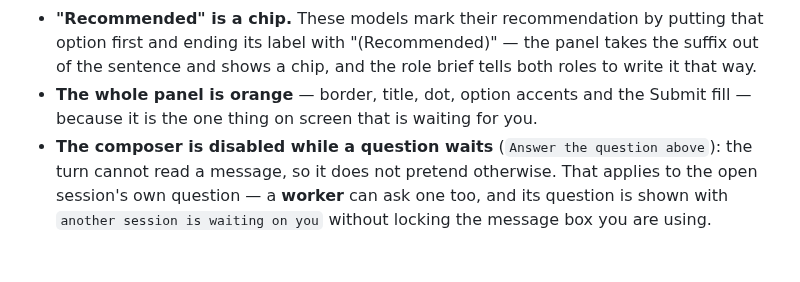
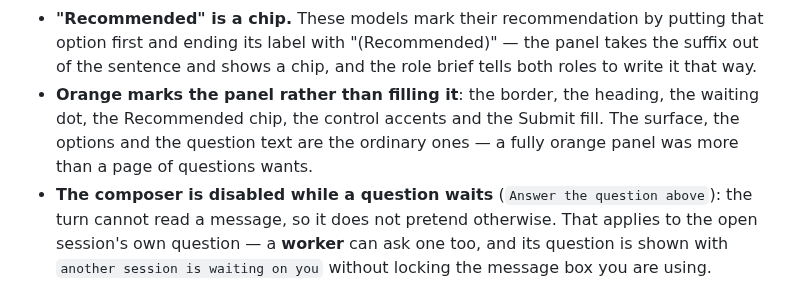
Before and after one commit to DarkDvr/Synapse, a Markdown page: README.md, the part around the change. Drawn GitHub-style; blank space fills up the shorter version.

Commit message:
Docs: the panel's orange is an accent, not a fill

```diff
--- a/README.md
+++ b/README.md
@@ -578,8 +578,10 @@ painted over the chat, anchored just above the composer:
   that option first and ending its label with "(Recommended)" — the panel takes
   the suffix out of the sentence and shows a chip, and the role brief tells both
   roles to write it that way.
-- **The whole panel is orange** — border, title, dot, option accents and the
-  Submit fill — because it is the one thing on screen that is waiting for you.
+- **Orange marks the panel rather than filling it**: the border, the heading, the
+  waiting dot, the Recommended chip, the control accents and the Submit fill. The
+  surface, the options and the question text are the ordinary ones — a fully
+  orange panel was more than a page of questions wants.
 - **The composer is disabled while a question waits** (`Answer the question
   above`): the turn cannot read a message, so it does not pretend otherwise. That
   applies to the open session's own question — a **worker** can ask one too, and
```
Also changed, not shown: AGENTS.md (+7 -4 lines).
